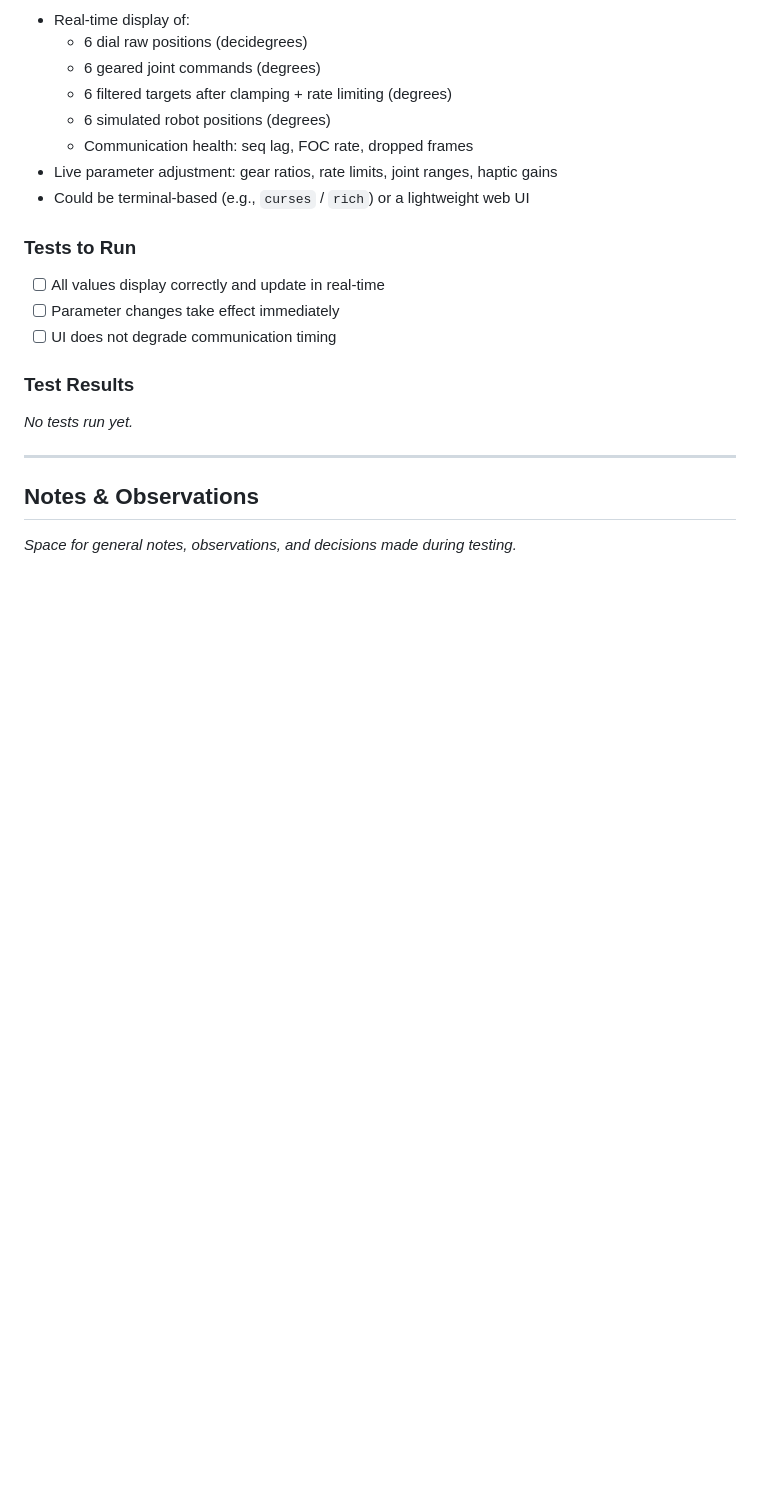
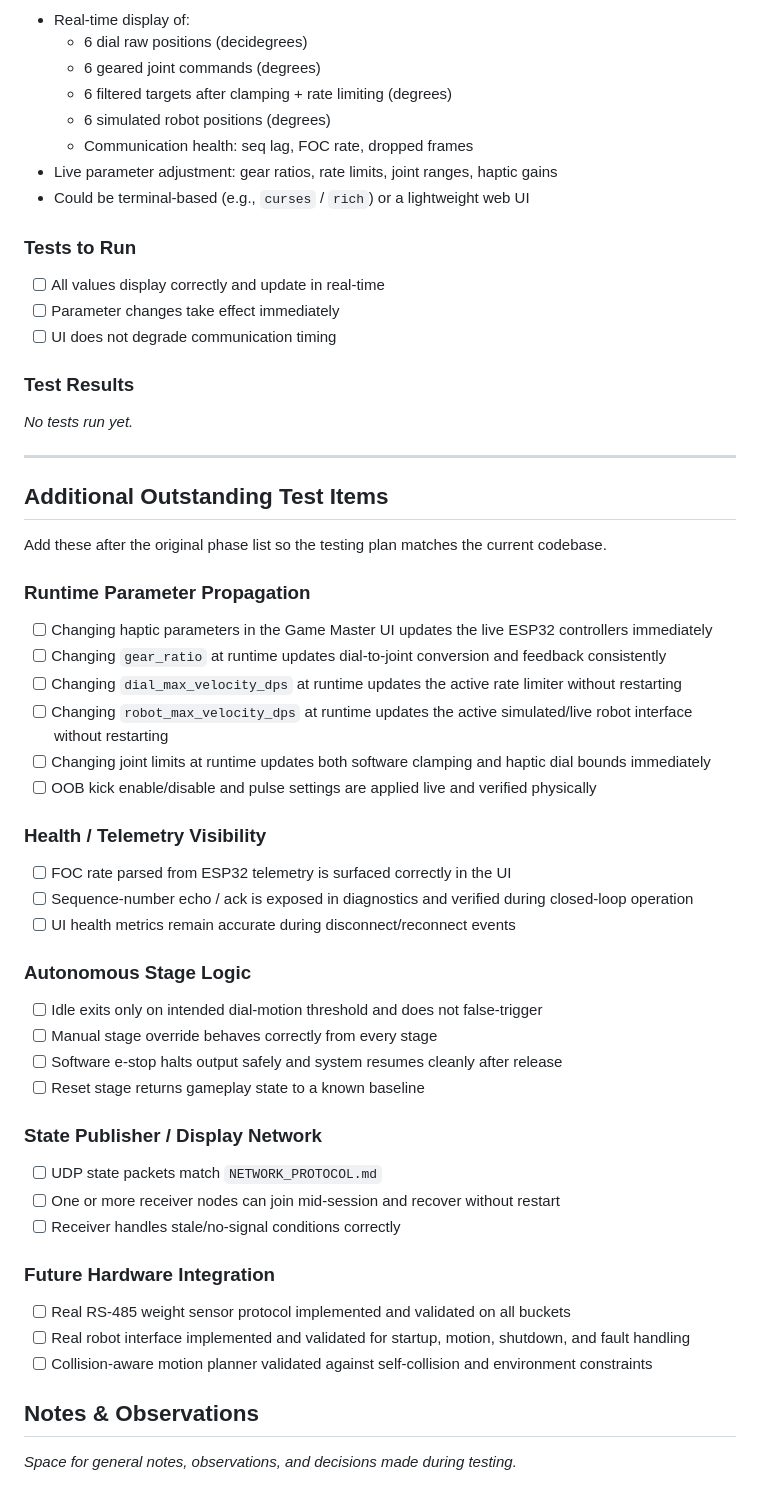
Before and after one commit to yck011522/robot_game_controller, a Markdown page: TESTING_PLAN.md, the part around one of its changes. GitHub-like rendering; blank space fills up the shorter version.

```diff
--- a/TESTING_PLAN.md
+++ b/TESTING_PLAN.md
@@ -271,6 +283,44 @@ _No tests run yet._
 
 ---
 
+## Additional Outstanding Test Items
+
+Add these after the original phase list so the testing plan matches the current codebase.
+
+### Runtime Parameter Propagation
+
+- [ ] Changing haptic parameters in the Game Master UI updates the live ESP32 controllers immediately
+- [ ] Changing `gear_ratio` at runtime updates dial-to-joint conversion and feedback consistently
+- [ ] Changing `dial_max_velocity_dps` at runtime updates the active rate limiter without restarting
+- [ ] Changing `robot_max_velocity_dps` at runtime updates the active simulated/live robot interface without restarting
+- [ ] Changing joint limits at runtime updates both software clamping and haptic dial bounds immediately
+- [ ] OOB kick enable/disable and pulse settings are applied live and verified physically
+
+### Health / Telemetry Visibility
+
+- [ ] FOC rate parsed from ESP32 telemetry is surfaced correctly in the UI
+- [ ] Sequence-number echo / ack is exposed in diagnostics and verified during closed-loop operation
+- [ ] UI health metrics remain accurate during disconnect/reconnect events
+
+### Autonomous Stage Logic
+
+- [ ] Idle exits only on intended dial-motion threshold and does not false-trigger
+- [ ] Manual stage override behaves correctly from every stage
+- [ ] Software e-stop halts output safely and system resumes cleanly after release
+- [ ] Reset stage returns gameplay state to a known baseline
+
+### State Publisher / Display Network
+
+- [ ] UDP state packets match `NETWORK_PROTOCOL.md`
+- [ ] One or more receiver nodes can join mid-session and recover without restart
+- [ ] Receiver handles stale/no-signal conditions correctly
+
+### Future Hardware Integration
+
+- [ ] Real RS-485 weight sensor protocol implemented and validated on all buckets
+- [ ] Real robot interface implemented and validated for startup, motion, shutdown, and fault handling
+- [ ] Collision-aware motion planner validated against self-collision and environment constraints
+
 ## Notes & Observations
 
 _Space for general notes, observations, and decisions made during testing._
```
Also changed, not shown: other parts of TESTING_PLAN.md (+12 -0 lines), GAMEMASTER_UI_FEATURES.md (+35 -22 lines), README.md (+21 -9 lines).
